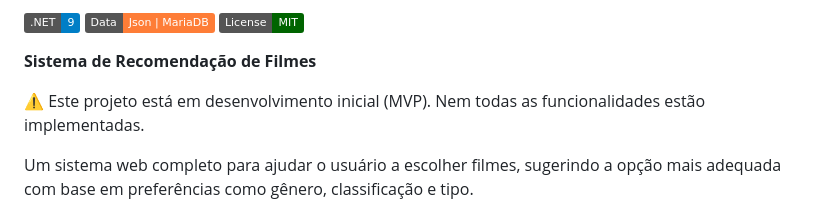
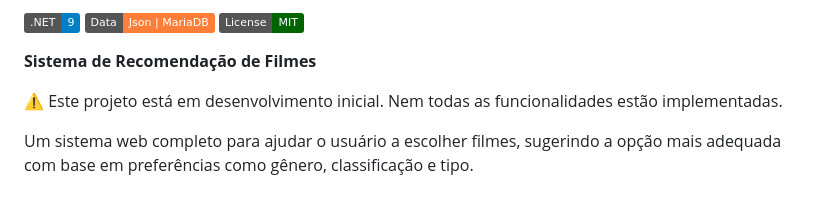
Before and after one commit to cassiofranci/FilmeCerto, a Markdown page: README.md, the part around the change. Rendered like a GitHub page; badges without logos.

```diff
--- a/README.md
+++ b/README.md
@@ -6,7 +6,7 @@
 
 **Sistema de Recomendação de Filmes**
 
-⚠️ Este projeto está em desenvolvimento inicial (MVP). Nem todas as funcionalidades estão implementadas.
+⚠️ Este projeto está em desenvolvimento inicial. Nem todas as funcionalidades estão implementadas.
 
 Um sistema web completo para ajudar o usuário a escolher filmes, sugerindo a opção mais adequada com base em preferências como gênero, classificação e tipo.
 
```
